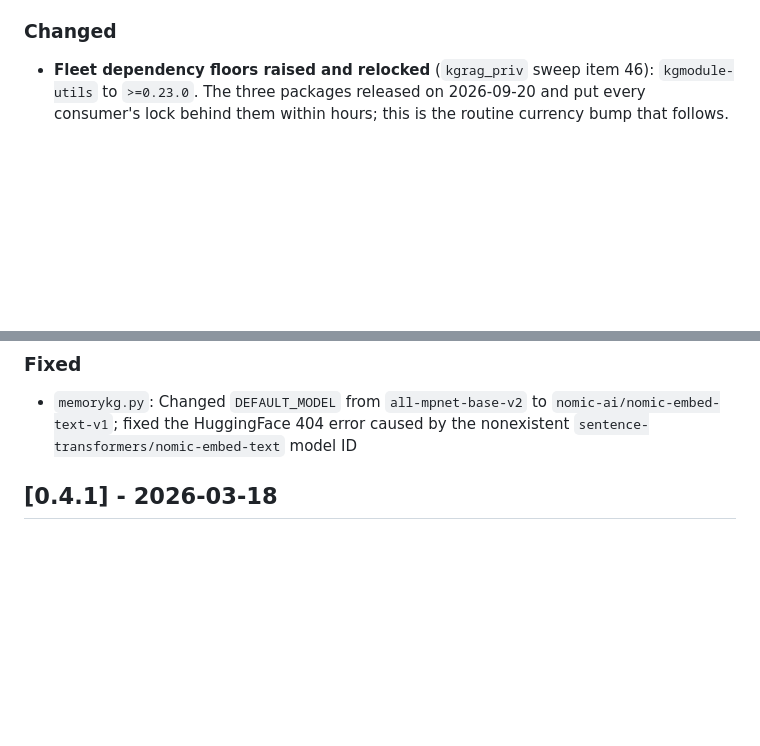
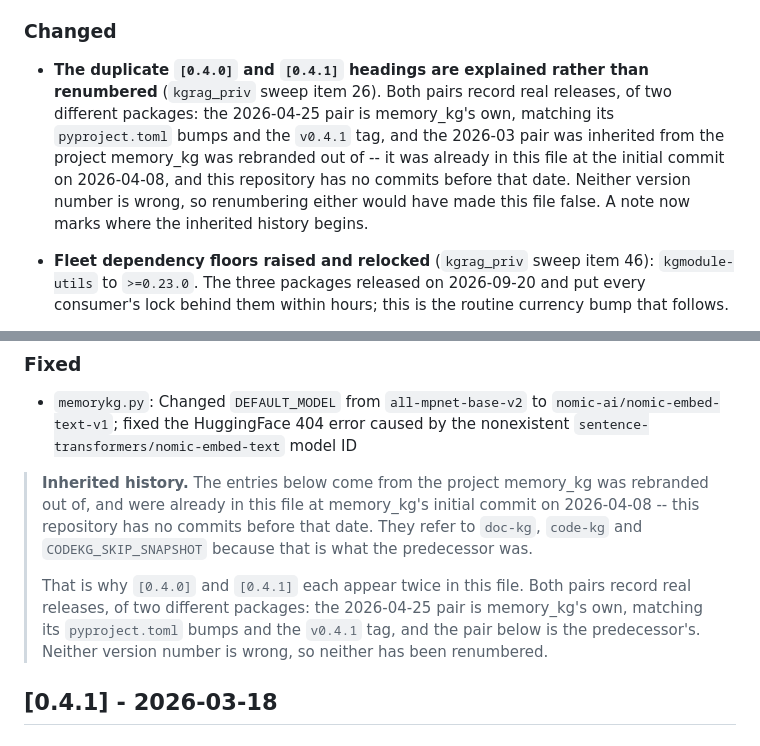
Before and after one commit to Flux-Frontiers/memory_kg, a Markdown page: CHANGELOG.md, 2 parts joined by grey strips. Drawn GitHub-style; blank space fills up the shorter version.

Commit message:
docs(changelog): explain the duplicate 0.4.x headings instead of renumbering
kgrag_priv sweep item 26, whose premise turns out to be wrong. It recorded
this as "one of each pair is a wrong version number, so it needs deciding
which." Neither is wrong.

This repository's git history begins 2026-04-08, and at that initial commit
the changelog already carried [0.4.1] - 2026-03-18, [0.4.0] - 2026-03-14,
[0.3.0], [0.2.0] and [0.1.0]. Those entries refer to doc-kg, code-kg and
CODEKG_SKIP_SNAPSHOT: they are the changelog of the project memory_kg was
rebranded out of, carried over wholesale.

The 2026-04-25 pair is memory_kg's own. It matches the pyproject.toml bumps
(7d84e59 for 0.4.0, e3e650d for 0.4.1) and the v0.4.1 tag dated the same day.

So both pairs record real releases, of two different packages, and renumbering
either would turn an accurate record into a false one. A note now marks where
the inherited history begins and says why the numbers repeat. No heading is
changed.

Co-Authored-By: Claude Opus 5 <noreply@anthropic.com>

```diff
--- a/CHANGELOG.md
+++ b/CHANGELOG.md
@@ -17,6 +17,16 @@ and this project adheres to [Semantic Versioning](https://semver.org/spec/v2.0.0
   `Server.run()`/lifespan cycle, not a mocked `close`.
 
 ### Changed
+
+- **The duplicate `[0.4.0]` and `[0.4.1]` headings are explained rather than
+  renumbered** (`kgrag_priv` sweep item 26). Both pairs record real releases,
+  of two different packages: the 2026-04-25 pair is memory_kg's own, matching
+  its `pyproject.toml` bumps and the `v0.4.1` tag, and the 2026-03 pair was
+  inherited from the project memory_kg was rebranded out of -- it was already
+  in this file at the initial commit on 2026-04-08, and this repository has no
+  commits before that date. Neither version number is wrong, so renumbering
+  either would have made this file false. A note now marks where the inherited
+  history begins.
 
 - **Fleet dependency floors raised and relocked** (`kgrag_priv` sweep item 46):
   `kgmodule-utils` to `>=0.23.0`. The three packages released on 2026-09-20 and put
@@ -936,6 +946,20 @@ memorykg build-index --repo <corpus>
 ### Fixed
 - `memorykg.py`: Changed `DEFAULT_MODEL` from `all-mpnet-base-v2` to `nomic-ai/nomic-embed-text-v1`; fixed the HuggingFace 404 error caused by the nonexistent `sentence-transformers/nomic-embed-text` model ID
 
+<!-- Everything below this line predates memory_kg and is inherited. -->
+
+> **Inherited history.** The entries below come from the project memory_kg was
+> rebranded out of, and were already in this file at memory_kg's initial commit
+> on 2026-04-08 -- this repository has no commits before that date. They refer
+> to `doc-kg`, `code-kg` and `CODEKG_SKIP_SNAPSHOT` because that is what the
+> predecessor was.
+>
+> That is why `[0.4.0]` and `[0.4.1]` each appear twice in this file. Both pairs
+> record real releases, of two different packages: the 2026-04-25 pair is
+> memory_kg's own, matching its `pyproject.toml` bumps and the `v0.4.1` tag, and
+> the pair below is the predecessor's. Neither version number is wrong, so
+> neither has been renumbered.
+
 ## [0.4.1] - 2026-03-18
 
 ### Added
```
